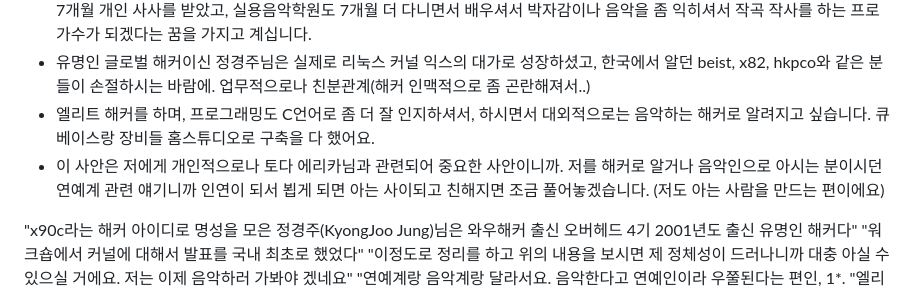
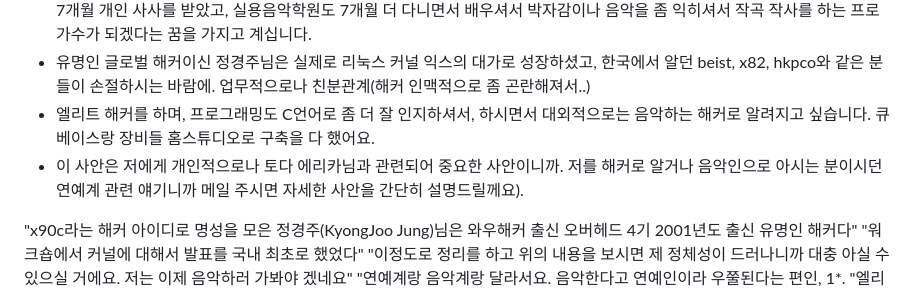
Before and after one commit to tkopppop/C0de, a Markdown page: README.md, the part around the change. Drawn GitHub-style.

```diff
--- a/README.md
+++ b/README.md
@@ -39,7 +39,7 @@ on full-disclosure mailinglist<br>
 - 정경주님은 티비에 출현을 할려는 목적인게 아니라 음악으로 연예인을 하시려던 분이라. 에메랄드 캐슬 김선형이라는 보컬분에게 7개월 개인 사사를 받았고, 실용음악학원도 7개월 더 다니면서 배우셔서 박자감이나 음악을 좀 익히셔서 작곡 작사를 하는 프로 가수가 되겠다는 꿈을 가지고 계십니다.
 - 유명인 글로벌 해커이신 정경주님은 실제로 리눅스 커널 익스의 대가로 성장하셨고, 한국에서 알던 beist, x82, hkpco와 같은 분들이 손절하시는 바람에. 업무적으로나 친분관계(해커 인맥적으로 좀 곤란해져서..)
 - 엘리트 해커를 하며, 프로그래밍도 C언어로 좀 더 잘 인지하셔서, 하시면서 대외적으로는 음악하는 해커로 알려지고 싶습니다. 큐베이스랑 장비들 홈스튜디오로 구축을 다 했어요.
-- 이 사안은 저에게 개인적으로나 토다 에리카님과 관련되어 중요한 사안이니까. 저를 해커로 알거나 음악인으로 아시는 분이시던 연예계 관련 얘기니까 인연이 되서 뵙게 되면 아는 사이되고 친해지면 조금 풀어놓겠습니다. (저도 아는 사람을 만드는 편이에요)
+- 이 사안은 저에게 개인적으로나 토다 에리카님과 관련되어 중요한 사안이니까. 저를 해커로 알거나 음악인으로 아시는 분이시던 연예계 관련 얘기니까 메일 주시면 자세한 사안을 간단히 설명드릴께요).
 
 "x90c라는 해커 아이디로 명성을 모은 정경주(KyongJoo Jung)님은 와우해커 출신 오버헤드 4기 2001년도 출신 유명인 해커다"
 "워크숍에서 커널에 대해서 발표를 국내 최초로 했었다"
```
